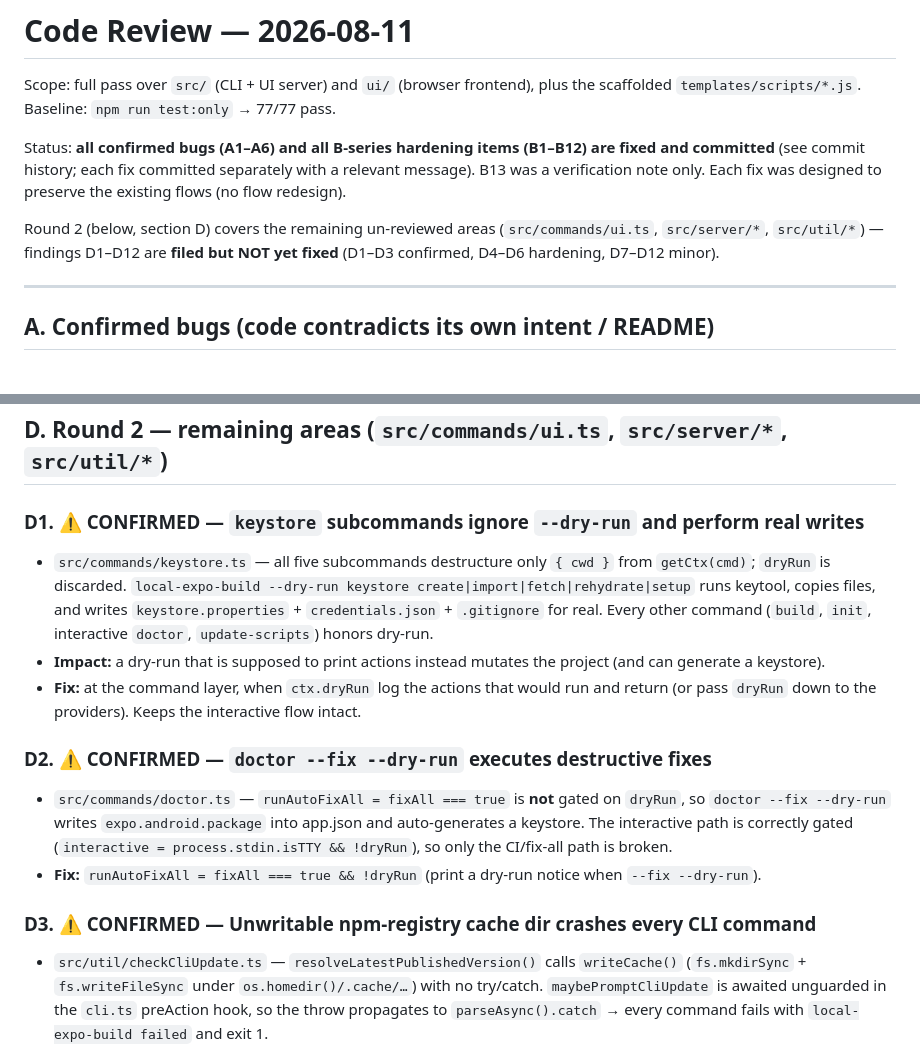
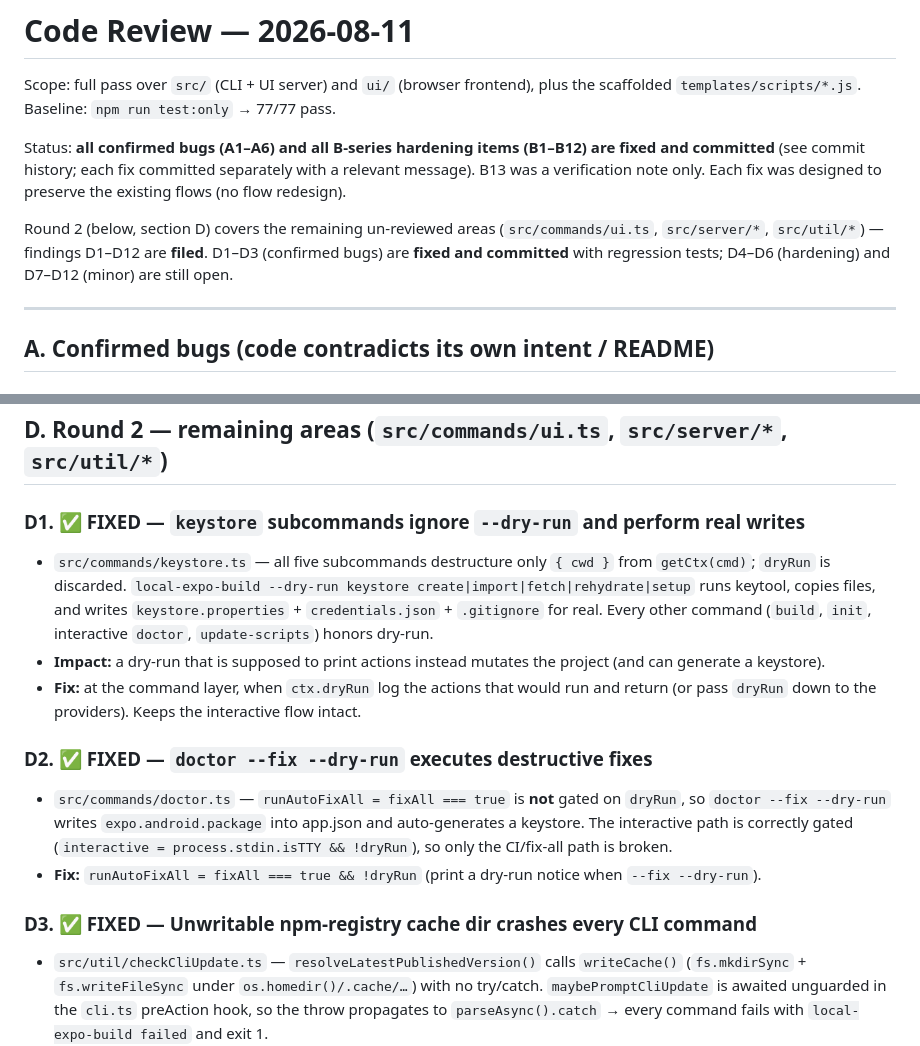
Before and after one commit to nikhild64/local-expo-build, a Markdown page: docs/code-review-2026-08-11.md, 2 parts joined by grey strips. GitHub-like rendering.

Commit message:
docs: mark D1-D3 as fixed in the round-2 review notes

```diff
--- a/docs/code-review-2026-08-11.md
+++ b/docs/code-review-2026-08-11.md
@@ -9,8 +9,9 @@ relevant message). B13 was a verification note only. Each fix was designed to
 preserve the existing flows (no flow redesign).
 
 Round 2 (below, section D) covers the remaining un-reviewed areas
-(`src/commands/ui.ts`, `src/server/*`, `src/util/*`) — findings D1–D12 are **filed but
-NOT yet fixed** (D1–D3 confirmed, D4–D6 hardening, D7–D12 minor).
+(`src/commands/ui.ts`, `src/server/*`, `src/util/*`) — findings D1–D12 are **filed**.
+D1–D3 (confirmed bugs) are **fixed and committed** with regression tests; D4–D6
+(hardening) and D7–D12 (minor) are still open.
 
 ---
 
@@ -94,7 +95,7 @@ NOT yet fixed** (D1–D3 confirmed, D4–D6 hardening, D7–D12 minor).
 
 ## D. Round 2 — remaining areas (`src/commands/ui.ts`, `src/server/*`, `src/util/*`)
 
-### D1. ⚠️ CONFIRMED — `keystore` subcommands ignore `--dry-run` and perform real writes
+### D1. ✅ FIXED — `keystore` subcommands ignore `--dry-run` and perform real writes
 - `src/commands/keystore.ts` — all five subcommands destructure only `{ cwd }` from
   `getCtx(cmd)`; `dryRun` is discarded. `local-expo-build --dry-run keystore
   create|import|fetch|rehydrate|setup` runs keytool, copies files, and writes
@@ -105,7 +106,7 @@ NOT yet fixed** (D1–D3 confirmed, D4–D6 hardening, D7–D12 minor).
 - **Fix:** at the command layer, when `ctx.dryRun` log the actions that would run and
   return (or pass `dryRun` down to the providers). Keeps the interactive flow intact.
 
-### D2. ⚠️ CONFIRMED — `doctor --fix --dry-run` executes destructive fixes
+### D2. ✅ FIXED — `doctor --fix --dry-run` executes destructive fixes
 - `src/commands/doctor.ts` — `runAutoFixAll = fixAll === true` is **not** gated on
   `dryRun`, so `doctor --fix --dry-run` writes `expo.android.package` into app.json
   and auto-generates a keystore. The interactive path is correctly gated
@@ -114,7 +115,7 @@ NOT yet fixed** (D1–D3 confirmed, D4–D6 hardening, D7–D12 minor).
 - **Fix:** `runAutoFixAll = fixAll === true && !dryRun` (print a dry-run notice when
   `--fix --dry-run`).
 
-### D3. ⚠️ CONFIRMED — Unwritable npm-registry cache dir crashes every CLI command
+### D3. ✅ FIXED — Unwritable npm-registry cache dir crashes every CLI command
 - `src/util/checkCliUpdate.ts` — `resolveLatestPublishedVersion()` calls `writeCache()`
   (`fs.mkdirSync` + `fs.writeFileSync` under `os.homedir()/.cache/…`) with no
   try/catch. `maybePromptCliUpdate` is awaited unguarded in the `cli.ts` preAction
```
